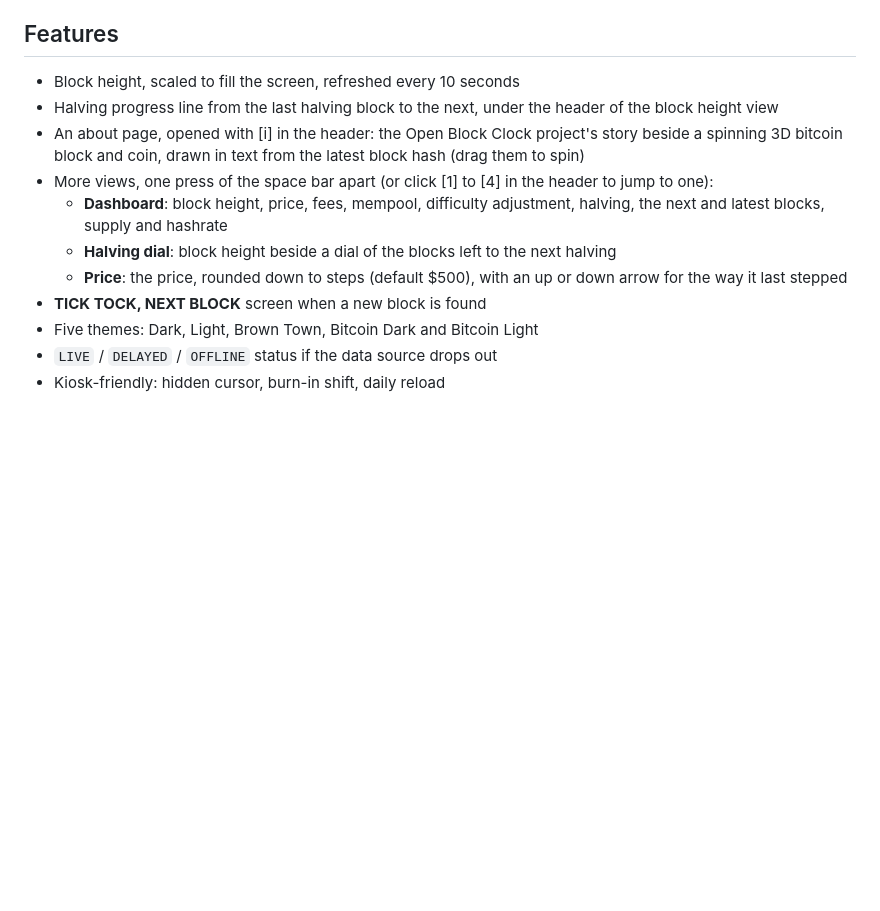
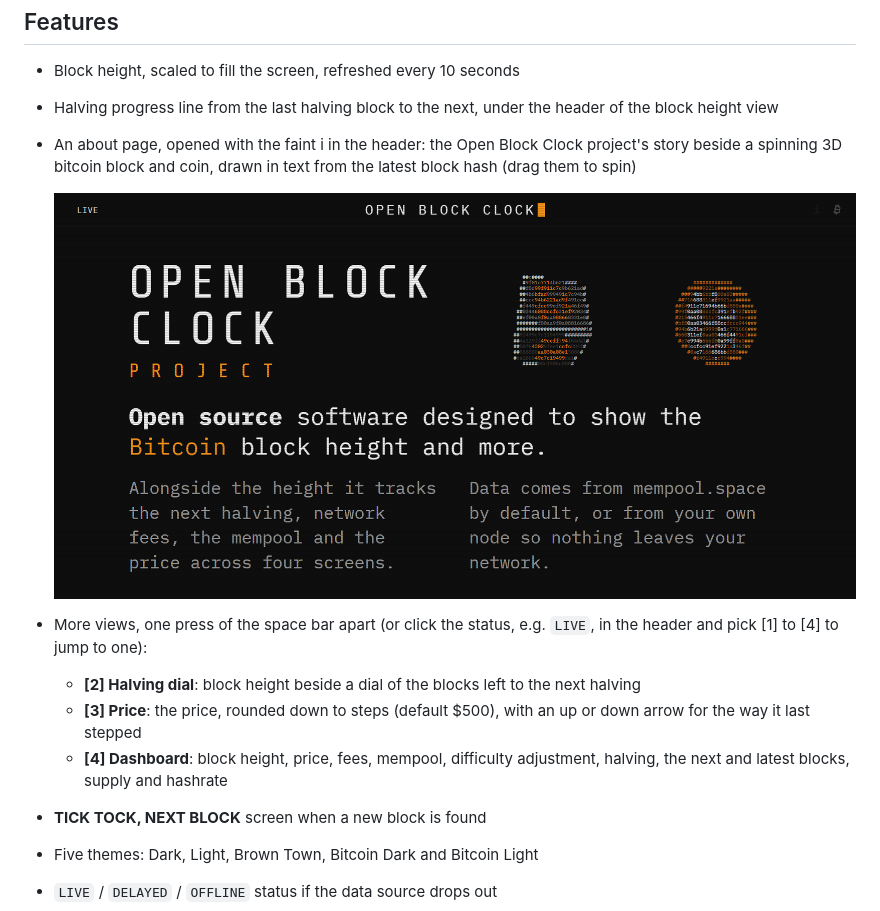
Before and after one commit to xdkta/open-block-clock, a Markdown page: README.md, the part around the change. Rendered like a GitHub page; pictures changed too: docs/info.png (added); blank space fills up the shorter version.

```diff
--- a/README.md
+++ b/README.md
@@ -21,17 +21,20 @@ Bitcoin network.
 - Block height, scaled to fill the screen, refreshed every 10 seconds
 - Halving progress line from the last halving block to the next, under the
   header of the block height view
-- An about page, opened with [i] in the header: the Open Block Clock
-  project's story beside a spinning 3D bitcoin block and coin, drawn in text
-  from the latest block hash (drag them to spin)
-- More views, one press of the space bar apart (or click [1] to [4] in the
-  header to jump to one):
-  - **Dashboard**: block height, price, fees, mempool, difficulty
+- An about page, opened with the faint i in the header: the Open Block
+  Clock project's story beside a spinning 3D bitcoin block and coin, drawn
+  in text from the latest block hash (drag them to spin)
+
+  <img src="docs/info.png" alt="The Open Block Clock about page" width="932">
+
+- More views, one press of the space bar apart (or click the status, e.g.
+  `LIVE`, in the header and pick [1] to [4] to jump to one):
+  - **[2] Halving dial**: block height beside a dial of the blocks left to
+    the next halving
+  - **[3] Price**: the price, rounded down to steps (default $500), with an
+    up or down arrow for the way it last stepped
+  - **[4] Dashboard**: block height, price, fees, mempool, difficulty
     adjustment, halving, the next and latest blocks, supply and hashrate
-  - **Halving dial**: block height beside a dial of the blocks left to the
-    next halving
-  - **Price**: the price, rounded down to steps (default $500), with an up
-    or down arrow for the way it last stepped
 - **TICK TOCK, NEXT BLOCK** screen when a new block is found
 - Five themes: Dark, Light, Brown Town, Bitcoin Dark and Bitcoin Light
 - `LIVE` / `DELAYED` / `OFFLINE` status if the data source drops out
```
Also changed, not shown: 3 other files.
